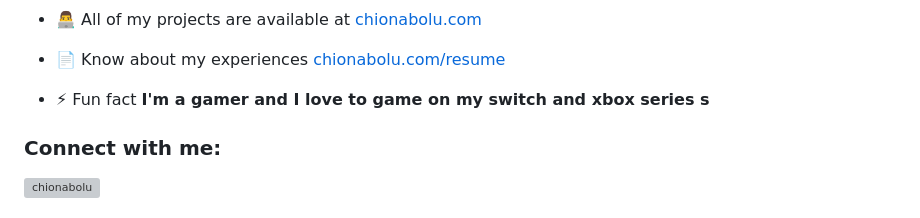
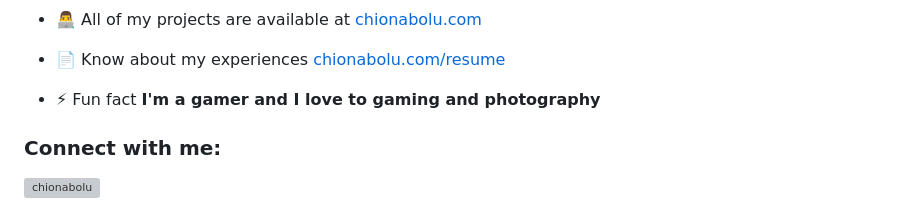
Before and after one commit to afambuchi/afambuchi, a Markdown page: README.md, the part around the change. GitHub-like rendering; grey boxes are pictures that could not be loaded.

Commit message:
1st Update README.md

```diff
--- a/README.md
+++ b/README.md
@@ -13,7 +13,7 @@
 
 - 📄 Know about my experiences [chionabolu.com/resume](chionabolu.com/resume)
 
-- ⚡ Fun fact **I'm a gamer and I love to game on my switch and xbox series s**
+- ⚡ Fun fact **I'm a gamer and I love to gaming and photography**
 
 <h3 align="left">Connect with me:</h3>
 <p align="left">
```
